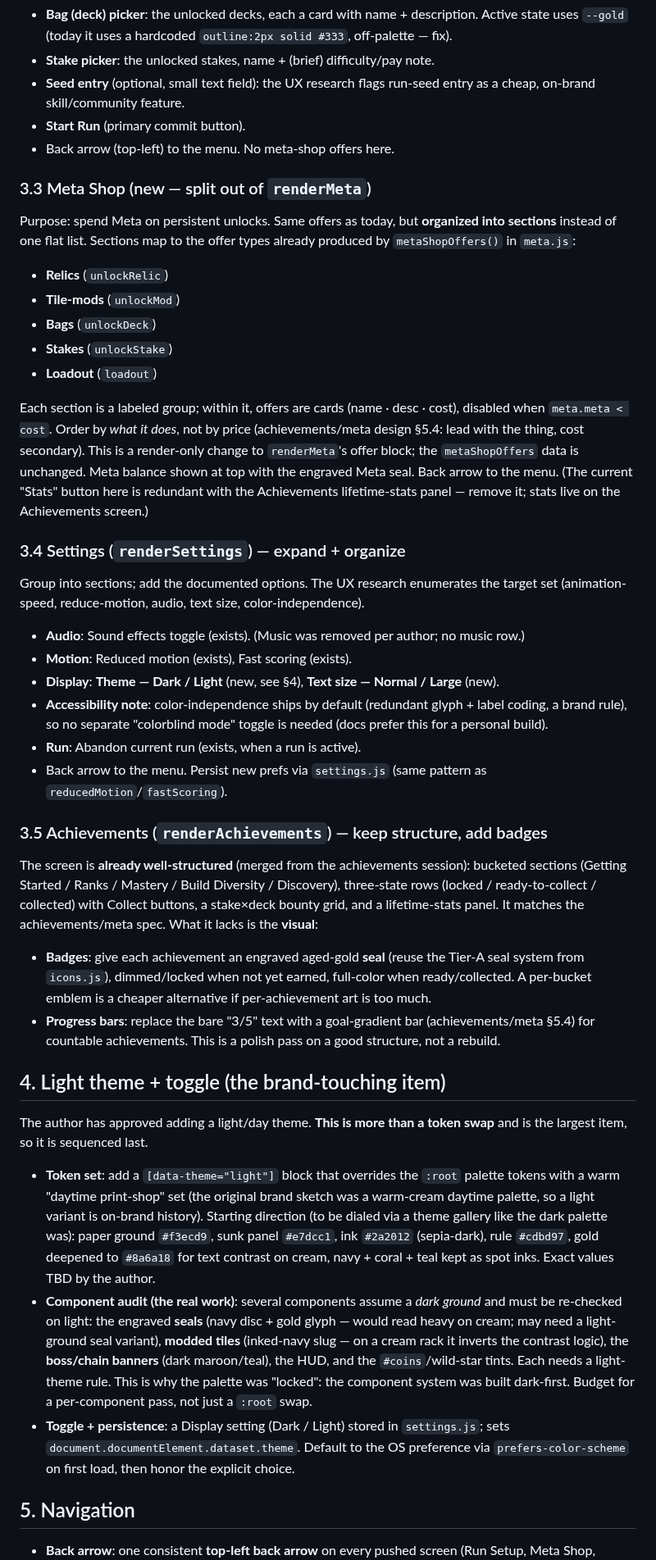
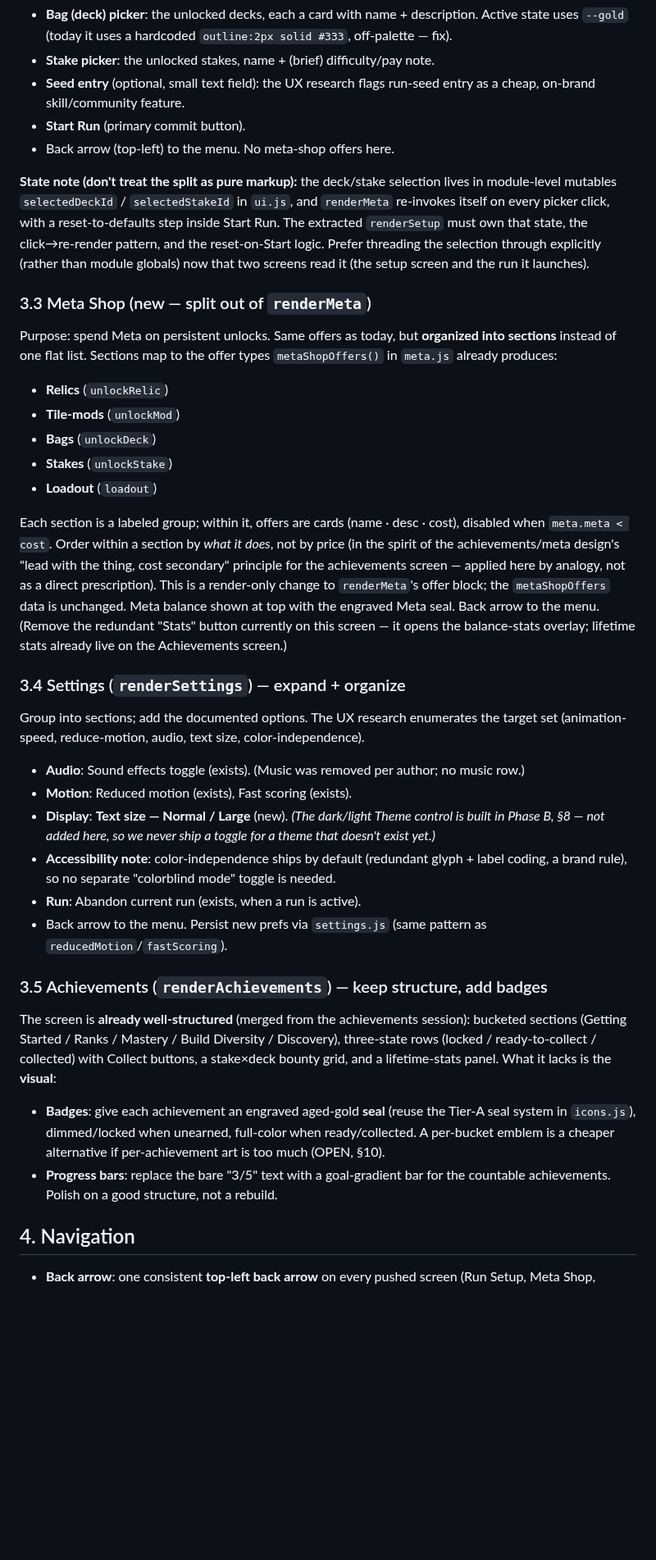
Before and after one commit to joelkhchan/letter-ride, a Markdown page: docs/2026-06-25-letter-ride-front-of-game-ux-design.md, the part around one of its changes. Shown at 82% size. Rendered like a GitHub page; blank space fills up the shorter version.

```diff
--- a/docs/2026-06-25-letter-ride-front-of-game-ux-design.md
+++ b/docs/2026-06-25-letter-ride-front-of-game-ux-design.md
@@ -60,10 +74,17 @@ choice in the shop beat, not setup).
 - **Start Run** (primary commit button).
 - Back arrow (top-left) to the menu. No meta-shop offers here.
 
+**State note (don't treat the split as pure markup):** the deck/stake selection lives in
+module-level mutables `selectedDeckId` / `selectedStakeId` in `ui.js`, and `renderMeta` re-invokes
+itself on every picker click, with a reset-to-defaults step inside Start Run. The extracted
+`renderSetup` must own that state, the click→re-render pattern, and the reset-on-Start logic.
+Prefer threading the selection through explicitly (rather than module globals) now that two screens
+read it (the setup screen and the run it launches).
+
 ### 3.3 Meta Shop (new — split out of `renderMeta`)
 Purpose: spend Meta on persistent unlocks. Same offers as today, but **organized into sections**
-instead of one flat list. Sections map to the offer types already produced by
-`metaShopOffers()` in `meta.js`:
+instead of one flat list. Sections map to the offer types `metaShopOffers()` in `meta.js` already
+produces:
 - **Relics** (`unlockRelic`)
 - **Tile-mods** (`unlockMod`)
 - **Bags** (`unlockDeck`)
@@ -71,21 +92,23 @@ instead of one flat list. Sections map to the offer types already produced by
 - **Loadout** (`loadout`)
 
 Each section is a labeled group; within it, offers are cards (name · desc · cost), disabled when
-`meta.meta < cost`. Order by *what it does*, not by price (achievements/meta design §5.4: lead with
-the thing, cost secondary). This is a render-only change to `renderMeta`'s offer block; the
-`metaShopOffers` data is unchanged. Meta balance shown at top with the engraved Meta seal.
-Back arrow to the menu. (The current "Stats" button here is redundant with the Achievements
-lifetime-stats panel — remove it; stats live on the Achievements screen.)
+`meta.meta < cost`. Order within a section by *what it does*, not by price (in the spirit of the
+achievements/meta design's "lead with the thing, cost secondary" principle for the achievements
+screen — applied here by analogy, not as a direct prescription). This is a render-only change to
+`renderMeta`'s offer block; the `metaShopOffers` data is unchanged. Meta balance shown at top with
+the engraved Meta seal. Back arrow to the menu. (Remove the redundant "Stats" button currently on
+this screen — it opens the balance-stats overlay; lifetime stats already live on the Achievements
+screen.)
 
 ### 3.4 Settings (`renderSettings`) — expand + organize
 Group into sections; add the documented options. The UX research enumerates the target set
 (animation-speed, reduce-motion, audio, text size, color-independence).
 - **Audio**: Sound effects toggle (exists). (Music was removed per author; no music row.)
 - **Motion**: Reduced motion (exists), Fast scoring (exists).
-- **Display**: **Theme — Dark / Light** (new, see §4), **Text size — Normal / Large** (new).
+- **Display**: **Text size — Normal / Large** (new). *(The dark/light Theme control is built in
+  Phase B, §8 — not added here, so we never ship a toggle for a theme that doesn't exist yet.)*
 - **Accessibility note**: color-independence ships by default (redundant glyph + label coding, a
-  brand rule), so no separate "colorblind mode" toggle is needed (docs prefer this for a personal
-  build).
+  brand rule), so no separate "colorblind mode" toggle is needed.
 - **Run**: Abandon current run (exists, when a run is active).
 - Back arrow to the menu.
 Persist new prefs via `settings.js` (same pattern as `reducedMotion`/`fastScoring`).
@@ -94,37 +117,14 @@ Persist new prefs via `settings.js` (same pattern as `reducedMotion`/`fastScorin
 The screen is **already well-structured** (merged from the achievements session): bucketed sections
 (Getting Started / Ranks / Mastery / Build Diversity / Discovery), three-state rows
 (locked / ready-to-collect / collected) with Collect buttons, a stake×deck bounty grid, and a
-lifetime-stats panel. It matches the achievements/meta spec. What it lacks is the **visual**:
-- **Badges**: give each achievement an engraved aged-gold **seal** (reuse the Tier-A seal system
-  from `icons.js`), dimmed/locked when not yet earned, full-color when ready/collected. A per-bucket
-  emblem is a cheaper alternative if per-achievement art is too much.
-- **Progress bars**: replace the bare "3/5" text with a goal-gradient bar (achievements/meta §5.4)
-  for countable achievements.
-This is a polish pass on a good structure, not a rebuild.
+lifetime-stats panel. What it lacks is the **visual**:
+- **Badges**: give each achievement an engraved aged-gold **seal** (reuse the Tier-A seal system in
+  `icons.js`), dimmed/locked when unearned, full-color when ready/collected. A per-bucket emblem is
+  a cheaper alternative if per-achievement art is too much (OPEN, §10).
+- **Progress bars**: replace the bare "3/5" text with a goal-gradient bar for the countable
+  achievements.
+Polish on a good structure, not a rebuild.
 
-## 4. Light theme + toggle (the brand-touching item)
-
-The author has approved adding a light/day theme. **This is more than a token swap** and is the
-largest item, so it is sequenced last.
-
-- **Token set**: add a `[data-theme="light"]` block that overrides the `:root` palette tokens with
-  a warm "daytime print-shop" set (the original brand sketch was a warm-cream daytime palette, so a
-  light variant is on-brand history). Starting direction (to be dialed via a theme gallery like the
-  dark palette was): paper ground `#f3ecd9`, sunk panel `#e7dcc1`, ink `#2a2012` (sepia-dark),
-  rule `#cdbd97`, gold deepened to `#8a6a18` for text contrast on cream, navy + coral + teal kept
-  as spot inks. Exact values TBD by the author.
-- **Component audit (the real work)**: several components assume a *dark ground* and must be
-  re-checked on light: the engraved **seals** (navy disc + gold glyph — would read heavy on cream;
-  may need a light-ground seal variant), **modded tiles** (inked-navy slug — on a cream rack it
-  inverts the contrast logic), the **boss/chain banners** (dark maroon/teal), the HUD, and the
-  `#coins`/wild-star tints. Each needs a light-theme rule. This is why the palette was "locked":
-  the component system was built dark-first. Budget for a per-component pass, not just a `:root`
-  swap.
-- **Toggle + persistence**: a Display setting (Dark / Light) stored in `settings.js`; sets
-  `document.documentElement.dataset.theme`. Default to the OS preference via
-  `prefers-color-scheme` on first load, then honor the explicit choice.
-
-## 5. Navigation
-
+## 4. Navigation
 - **Back arrow**: one consistent **top-left back arrow** on every pushed screen (Run Setup, Meta
   Shop, Achievements, Settings), replacing the inconsistent text controls ("Back" vs "Main Menu").
```
Also changed, not shown: other parts of docs/2026-06-25-letter-ride-front-of-game-ux-design.md (+101 -31 lines).
